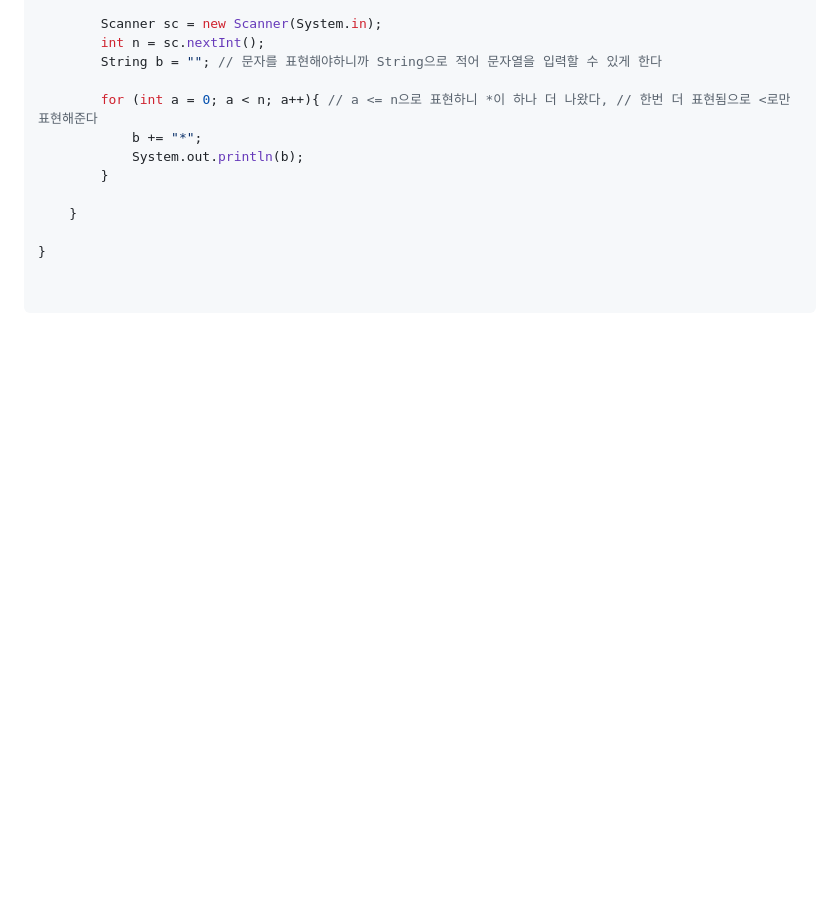
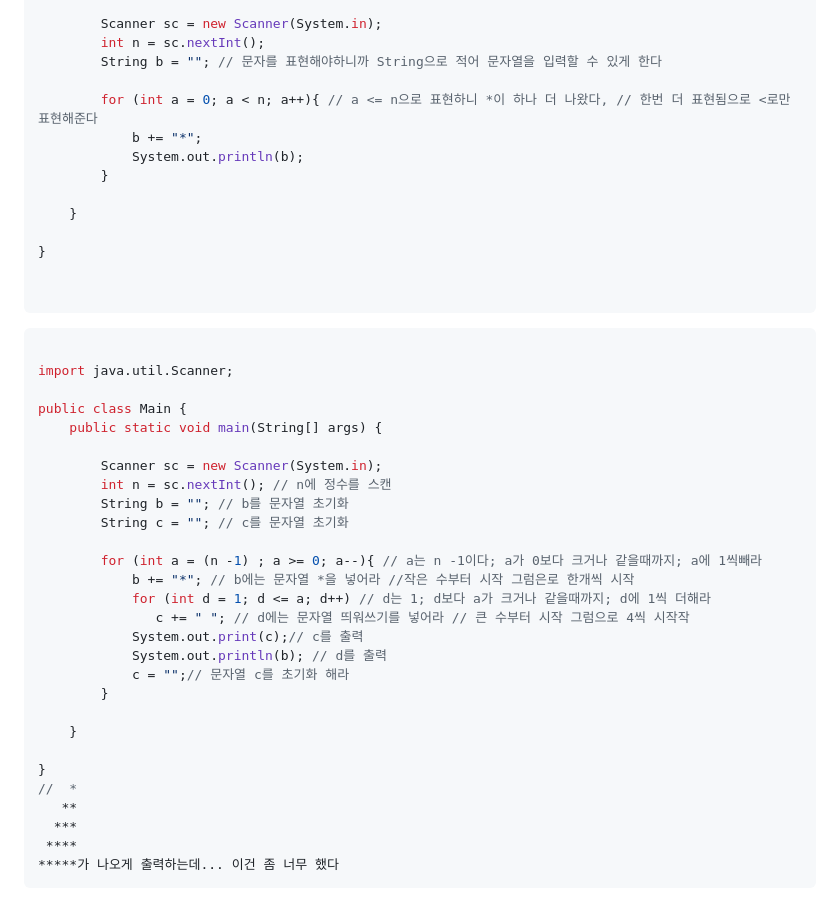
Before and after one commit to topingkkukkasoboro/toto, a Markdown page: 10003.md, the part around the change. GitHub-like rendering; blank space fills up the shorter version.

````diff
--- a/10003.md
+++ b/10003.md
@@ -185,3 +185,33 @@ public class Main {
 
 
 ```
+```java
+
+import java.util.Scanner;
+
+public class Main {
+    public static void main(String[] args) {
+
+        Scanner sc = new Scanner(System.in);
+        int n = sc.nextInt(); // n에 정수를 스캔
+        String b = ""; // b를 문자열 초기화
+        String c = ""; // c를 문자열 초기화
+
+        for (int a = (n -1) ; a >= 0; a--){ // a는 n -1이다; a가 0보다 크거나 같을때까지; a에 1씩빼라
+            b += "*"; // b에는 문자열 *을 넣어라 //작은 수부터 시작 그럼은로 한개씩 시작
+            for (int d = 1; d <= a; d++) // d는 1; d보다 a가 크거나 같을때까지; d에 1씩 더해라
+               c += " "; // d에는 문자열 띄워쓰기를 넣어라 // 큰 수부터 시작 그럼으로 4씩 시작작
+            System.out.print(c);// c를 출력
+            System.out.println(b); // d를 출력
+            c = "";// 문자열 c를 초기화 해라
+        }
+
+    }
+
+}
+//  *
+   **
+  ***
+ ****
+*****가 나오게 출력하는데... 이건 좀 너무 했다
+```
````
